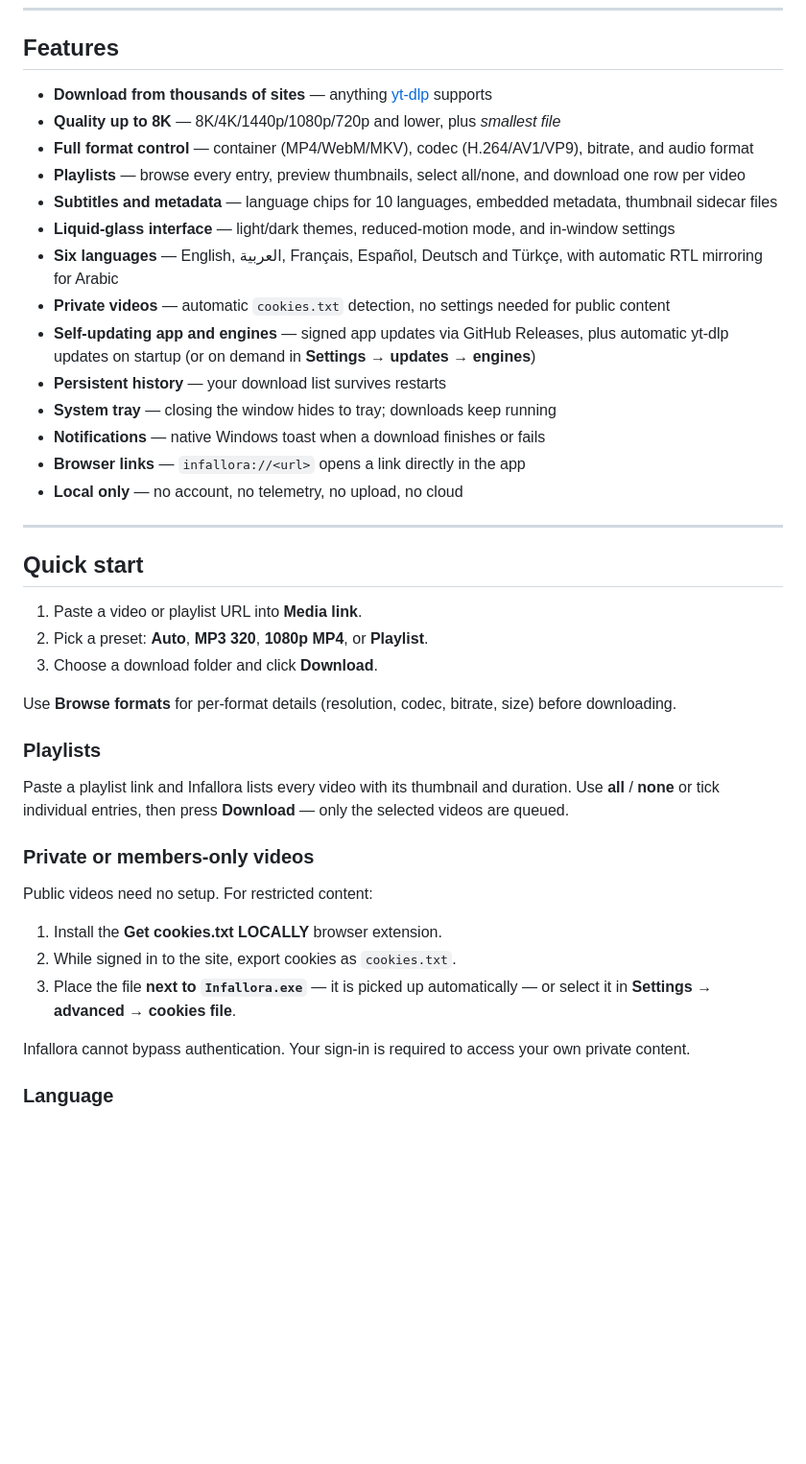
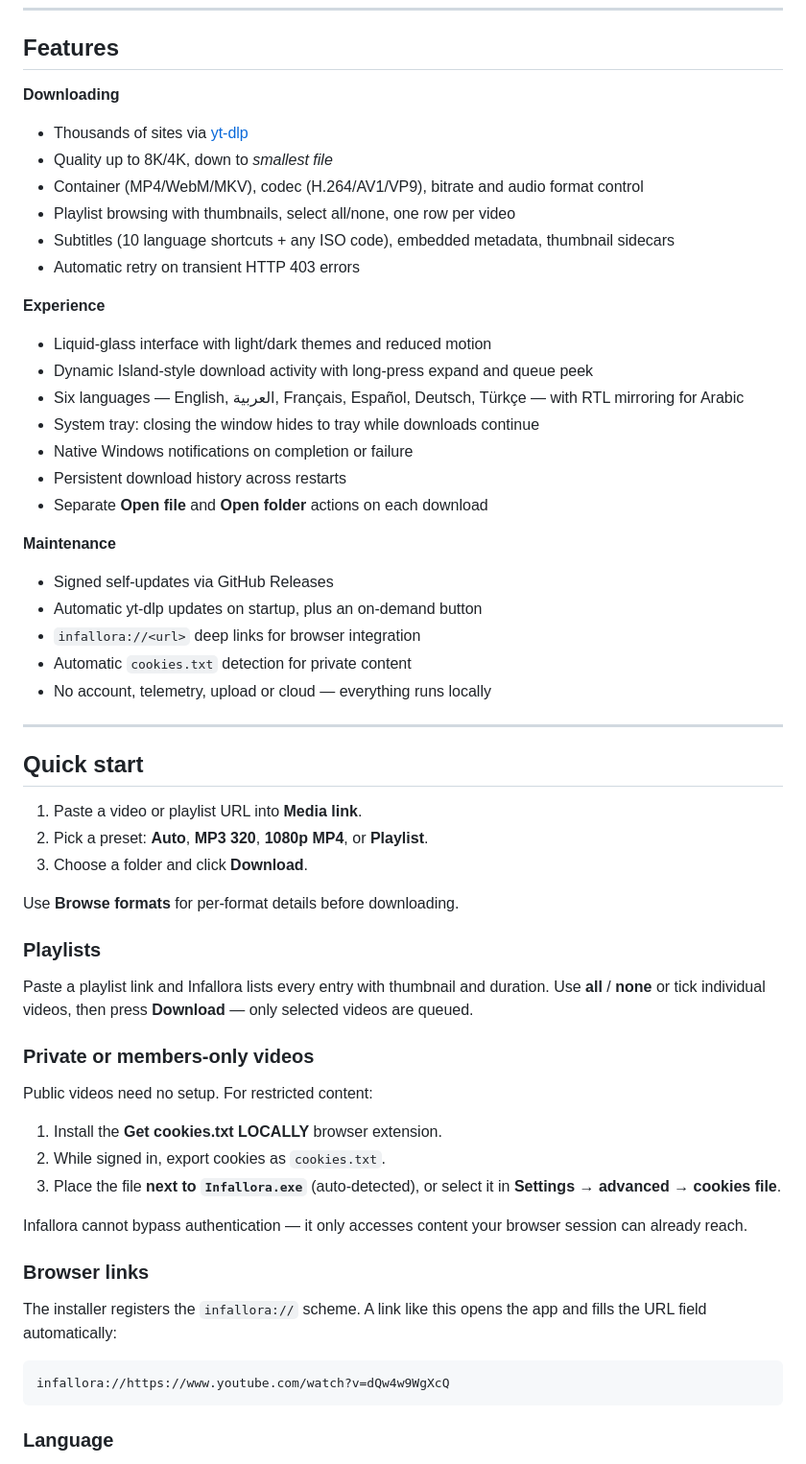
Before and after one commit to monourar/infallora, a Markdown page: README.md, the part around one of its changes. Shown at 96% size. GitHub-like rendering; blank space fills up the shorter version.

````diff
--- a/README.md
+++ b/README.md
@@ -47,20 +63,29 @@ Arabic interface with automatic RTL layout:
 
 ## Features
 
-- **Download from thousands of sites** — anything [yt-dlp](https://github.com/yt-dlp/yt-dlp) supports
-- **Quality up to 8K** — 8K/4K/1440p/1080p/720p and lower, plus *smallest file*
-- **Full format control** — container (MP4/WebM/MKV), codec (H.264/AV1/VP9), bitrate, and audio format
-- **Playlists** — browse every entry, preview thumbnails, select all/none, and download one row per video
-- **Subtitles and metadata** — language chips for 10 languages, embedded metadata, thumbnail sidecar files
-- **Liquid-glass interface** — light/dark themes, reduced-motion mode, and in-window settings
-- **Six languages** — English, العربية, Français, Español, Deutsch and Türkçe, with automatic RTL mirroring for Arabic
-- **Private videos** — automatic `cookies.txt` detection, no settings needed for public content
-- **Self-updating app and engines** — signed app updates via GitHub Releases, plus automatic yt-dlp updates on startup (or on demand in **Settings → updates → engines**)
-- **Persistent history** — your download list survives restarts
-- **System tray** — closing the window hides to tray; downloads keep running
-- **Notifications** — native Windows toast when a download finishes or fails
-- **Browser links** — `infallora://<url>` opens a link directly in the app
-- **Local only** — no account, no telemetry, no upload, no cloud
+**Downloading**
+- Thousands of sites via [yt-dlp](https://github.com/yt-dlp/yt-dlp)
+- Quality up to 8K/4K, down to *smallest file*
+- Container (MP4/WebM/MKV), codec (H.264/AV1/VP9), bitrate and audio format control
+- Playlist browsing with thumbnails, select all/none, one row per video
+- Subtitles (10 language shortcuts + any ISO code), embedded metadata, thumbnail sidecars
+- Automatic retry on transient HTTP 403 errors
+
+**Experience**
+- Liquid-glass interface with light/dark themes and reduced motion
+- Dynamic Island-style download activity with long-press expand and queue peek
+- Six languages — English, العربية, Français, Español, Deutsch, Türkçe — with RTL mirroring for Arabic
+- System tray: closing the window hides to tray while downloads continue
+- Native Windows notifications on completion or failure
+- Persistent download history across restarts
+- Separate **Open file** and **Open folder** actions on each download
+
+**Maintenance**
+- Signed self-updates via GitHub Releases
+- Automatic yt-dlp updates on startup, plus an on-demand button
+- `infallora://<url>` deep links for browser integration
+- Automatic `cookies.txt` detection for private content
+- No account, telemetry, upload or cloud — everything runs locally
 
 ---
 
@@ -68,23 +93,31 @@ Arabic interface with automatic RTL layout:
 
 1. Paste a video or playlist URL into **Media link**.
 2. Pick a preset: **Auto**, **MP3 320**, **1080p MP4**, or **Playlist**.
-3. Choose a download folder and click **Download**.
+3. Choose a folder and click **Download**.
 
-Use **Browse formats** for per-format details (resolution, codec, bitrate, size) before downloading.
+Use **Browse formats** for per-format details before downloading.
 
 ### Playlists
 
-Paste a playlist link and Infallora lists every video with its thumbnail and duration. Use **all** / **none** or tick individual entries, then press **Download** — only the selected videos are queued.
+Paste a playlist link and Infallora lists every entry with thumbnail and duration. Use **all** / **none** or tick individual videos, then press **Download** — only selected videos are queued.
 
 ### Private or members-only videos
 
 Public videos need no setup. For restricted content:
 
 1. Install the **Get cookies.txt LOCALLY** browser extension.
-2. While signed in to the site, export cookies as `cookies.txt`.
-3. Place the file **next to `Infallora.exe`** — it is picked up automatically — or select it in **Settings → advanced → cookies file**.
+2. While signed in, export cookies as `cookies.txt`.
+3. Place the file **next to `Infallora.exe`** (auto-detected), or select it in **Settings → advanced → cookies file**.
 
-Infallora cannot bypass authentication. Your sign-in is required to access your own private content.
+Infallora cannot bypass authentication — it only accesses content your browser session can already reach.
+
+### Browser links
+
+The installer registers the `infallora://` scheme. A link like this opens the app and fills the URL field automatically:
+
+```
+infallora://https://www.youtube.com/watch?v=dQw4w9WgXcQ
+```
 
 ### Language
 
````
Also changed, not shown: other parts of README.md (+64 -22 lines), docs/main.png, docs/settings.png.
